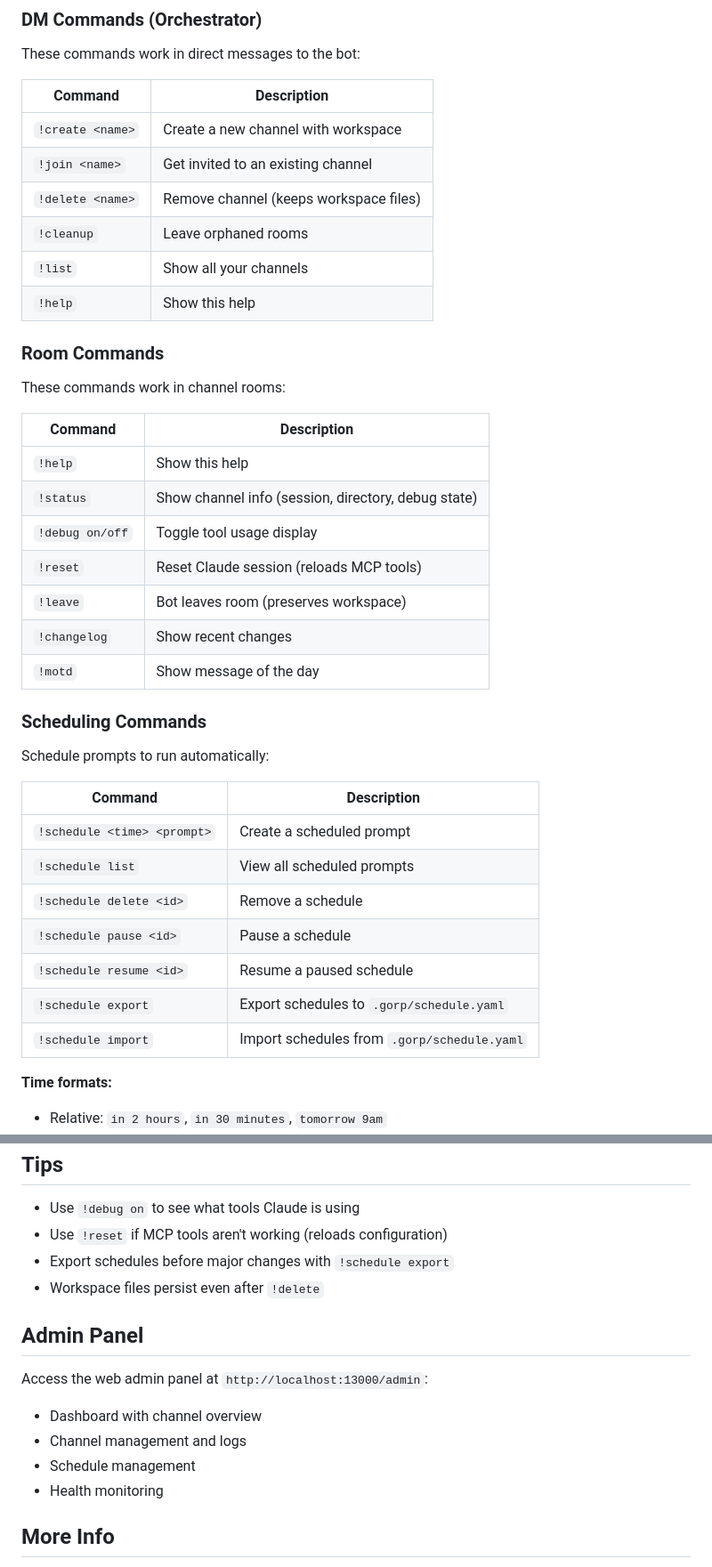
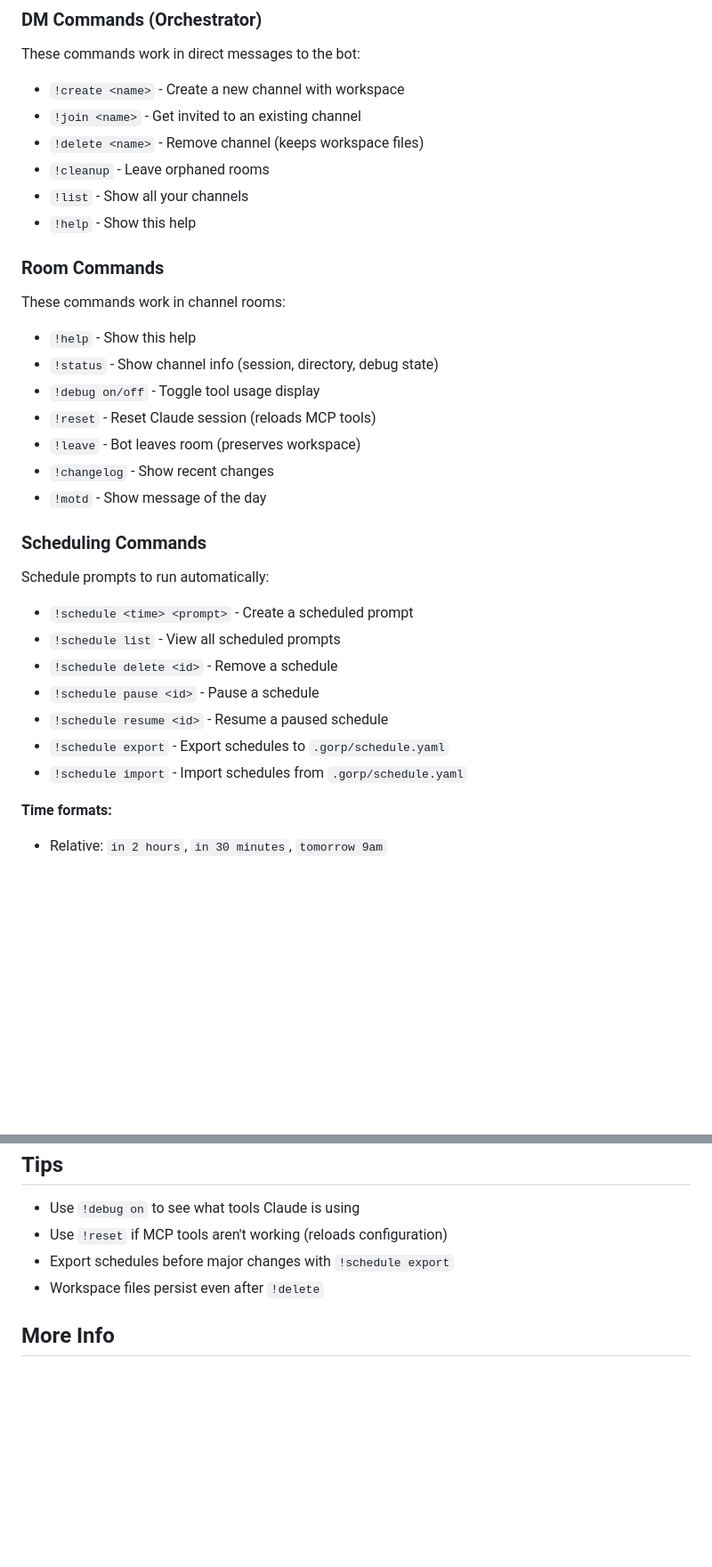
Before and after one commit to 2389-research/gorp-rs, a Markdown page: docs/HELP.md, 2 parts joined by grey strips. Shown at 89% size. Drawn GitHub-style; blank space fills up the shorter version.

Commit message:
docs: simplify HELP.md format
- Remove admin panel section
- Convert tables to bullet lists for better chat display

🤖 Generated with [Claude Code](https://claude.com/claude-code)

Co-Authored-By: Claude Opus 4.5 <noreply@anthropic.com>

```diff
--- a/docs/HELP.md
+++ b/docs/HELP.md
@@ -14,42 +14,36 @@ gorp is a Matrix-Claude bridge that creates persistent AI assistant channels.
 
 These commands work in direct messages to the bot:
 
-| Command | Description |
-|---------|-------------|
-| `!create <name>` | Create a new channel with workspace |
-| `!join <name>` | Get invited to an existing channel |
-| `!delete <name>` | Remove channel (keeps workspace files) |
-| `!cleanup` | Leave orphaned rooms |
-| `!list` | Show all your channels |
-| `!help` | Show this help |
+- `!create <name>` - Create a new channel with workspace
+- `!join <name>` - Get invited to an existing channel
+- `!delete <name>` - Remove channel (keeps workspace files)
+- `!cleanup` - Leave orphaned rooms
+- `!list` - Show all your channels
+- `!help` - Show this help
 
 ### Room Commands
 
 These commands work in channel rooms:
 
-| Command | Description |
-|---------|-------------|
-| `!help` | Show this help |
-| `!status` | Show channel info (session, directory, debug state) |
-| `!debug on/off` | Toggle tool usage display |
-| `!reset` | Reset Claude session (reloads MCP tools) |
-| `!leave` | Bot leaves room (preserves workspace) |
-| `!changelog` | Show recent changes |
-| `!motd` | Show message of the day |
+- `!help` - Show this help
+- `!status` - Show channel info (session, directory, debug state)
+- `!debug on/off` - Toggle tool usage display
+- `!reset` - Reset Claude session (reloads MCP tools)
+- `!leave` - Bot leaves room (preserves workspace)
+- `!changelog` - Show recent changes
+- `!motd` - Show message of the day
 
 ### Scheduling Commands
 
 Schedule prompts to run automatically:
 
-| Command | Description |
-|---------|-------------|
-| `!schedule <time> <prompt>` | Create a scheduled prompt |
-| `!schedule list` | View all scheduled prompts |
-| `!schedule delete <id>` | Remove a schedule |
-| `!schedule pause <id>` | Pause a schedule |
-| `!schedule resume <id>` | Resume a paused schedule |
-| `!schedule export` | Export schedules to `.gorp/schedule.yaml` |
-| `!schedule import` | Import schedules from `.gorp/schedule.yaml` |
+- `!schedule <time> <prompt>` - Create a scheduled prompt
+- `!schedule list` - View all scheduled prompts
+- `!schedule delete <id>` - Remove a schedule
+- `!schedule pause <id>` - Pause a schedule
+- `!schedule resume <id>` - Resume a paused schedule
+- `!schedule export` - Export schedules to `.gorp/schedule.yaml`
+- `!schedule import` - Import schedules from `.gorp/schedule.yaml`
 
 **Time formats:**
 - Relative: `in 2 hours`, `in 30 minutes`, `tomorrow 9am`
@@ -106,14 +100,6 @@ workspace/<channel>/
 - Export schedules before major changes with `!schedule export`
 - Workspace files persist even after `!delete`
 
-## Admin Panel
-
-Access the web admin panel at `http://localhost:13000/admin`:
-- Dashboard with channel overview
-- Channel management and logs
-- Schedule management
-- Health monitoring
-
 ## More Info
 
 - GitHub: https://github.com/2389-research/gorp
```
